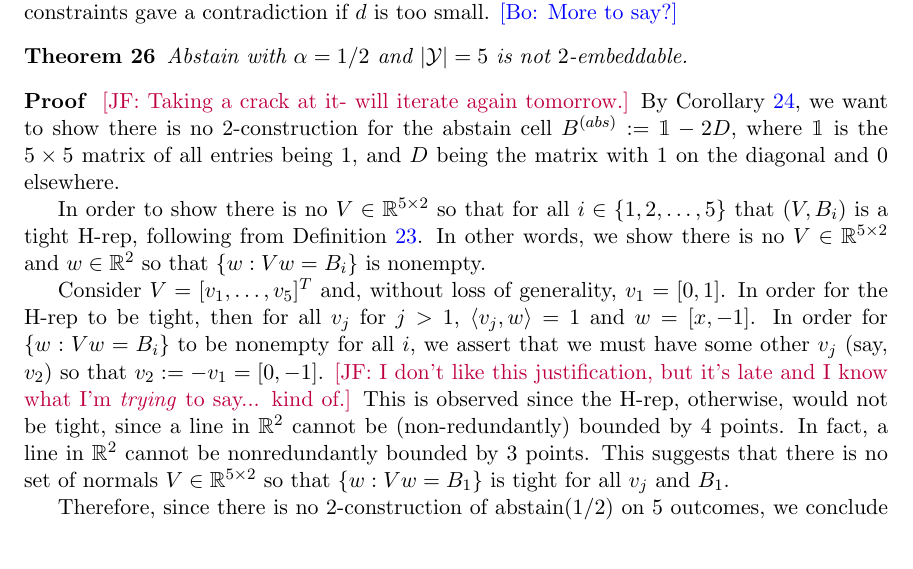
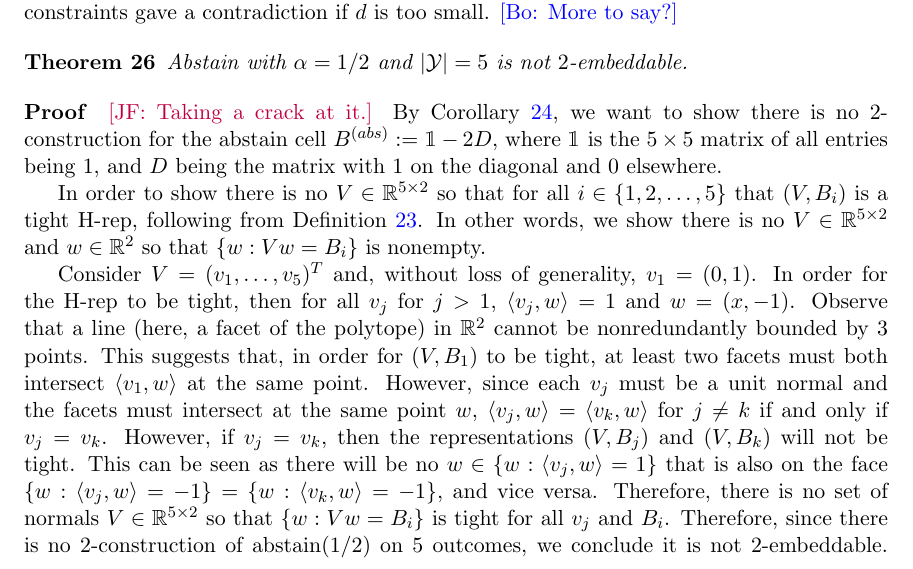
Before and after one commit to jfinocchiaro/cvx-fin, a LaTeX document (cvx-fin.tex): part of page 11 of 18, cut so that both start at the same text. Compiled offline with pdfLaTeX.

Commit message:
Fixed proof of abstain on n=5 not 2-embed

```diff
--- a/cvx-fin.tex
+++ b/cvx-fin.tex
@@ -607,20 +607,23 @@ The other constraints gave a contradiction if $d$ is too small.
   Abstain with $\alpha=1/2$ and $|\Y|=5$ is not $2$-embeddable.
 \end{theorem}
 \begin{proof}
-\jessie{Taking a crack at it- will iterate again tomorrow.}
+\jessie{Taking a crack at it.}
 By Corollary~\ref{cor:d-embed-implies-d-construction}, we want to show there is no $2$-construction for the abstain cell $B^{(abs)} := \ones - 2D$, where $\ones$ is the $5\times 5$ matrix of all entries being $1$, and $D$ being the matrix with $1$ on the diagonal and $0$ elsewhere.
 
 In order to show there is no $V\in \reals^{5\times 2}$ so that for all $i \in \{1, 2, \ldots, 5\}$ that $(V, B_i)$ is a tight H-rep, following from Definition~\ref{def:d-construction}.
 In other words, we show there is no $V \in \reals^{5\times 2}$ and $w \in \reals^2$ so that $\{w : Vw = B_i\}$ is nonempty.
 
-Consider $V = [v_1, \ldots, v_5]^T$ and, without loss of generality, $v_1 = [0,1]$.
-In order for the H-rep to be tight, then for all $v_j$ for $j > 1$, $\langle v_j, w \rangle = 1$ and $w = [x, -1]$.
-In order for $\{w : Vw = B_i \}$ to be nonempty for all $i$, we assert that we must have some other $v_j$ (say, $v_2$) so that $v_2 := -v_1 = [0, -1]$.
-\jessie{I don't like this justification, but it's late and I know what I'm \emph{trying} to say... kind of.}
-This is observed since the H-rep, otherwise, would not be tight, since a line in $\reals^2$ cannot be (non-redundantly) bounded by $4$ points.
-In fact, a line in $\reals^2$ cannot be nonredundantly bounded by $3$ points.
-This suggests that there is no set of normals $V \in \reals^{5\times 2}$ so that $\{w : Vw = B_1\}$ is tight for all $v_j$ and $B_1$.
-
+Consider $V = (v_1, \ldots, v_5)^T$ and, without loss of generality, $v_1 = (0,1)$.
+In order for the H-rep to be tight, then for all $v_j$ for $j > 1$, $\langle v_j, w \rangle = 1$ and $w = (x, -1)$.
+%In order for $\{w : Vw = B_i \}$ to be nonempty for all $i$, we assert that we must have some other $v_j$ (say, $v_2$) so that $v_2 := -v_1 = (0, -1)$.
+%\jessie{I don't like this justification, but it's late and I know what I'm \emph{trying} to say... kind of.}
+%This is observed since the H-rep, otherwise, would not be tight, since a line in $\reals^2$ cannot be (non-redundantly) bounded by $4$ points.
+Observe that a line (here, a facet of the polytope) in $\reals^2$ cannot be nonredundantly bounded by $3$ points.
+This suggests that, in order for $(V,B_1)$ to be tight, at least two facets must both intersect $\langle v_1, w \rangle$ at the same point.
+However, since each $v_j$ must be a unit normal and the facets must intersect at the same point $w$, $\langle v_j, w \rangle = \langle v_k, w \rangle$ for $j \neq k$ if and only if $v_j = v_k$.
+However, if $v_j = v_k$, then the representations $(V, B_j)$ and $(V, B_k)$ will not be tight.
+This can be seen as there will be no $w \in \{ w: \langle v_j, w \rangle = 1 \}$ that is also on the face $\{w : \langle v_j, w \rangle =-1 \} = \{w : \langle v_k, w \rangle = -1\}$, and vice versa.
+Therefore, there is no set of normals $V \in \reals^{5\times 2}$ so that $\{w : Vw = B_i\}$ is tight for all $v_j$ and $B_i$.
 Therefore, since there is no $2$-construction of abstain(1/2) on $5$ outcomes, we conclude it is not $2$-embeddable.
 \jessie{Weird to think of it this way after drawing so many pictures, but this might be more elegant if it's close.}
 \end{proof}
```
